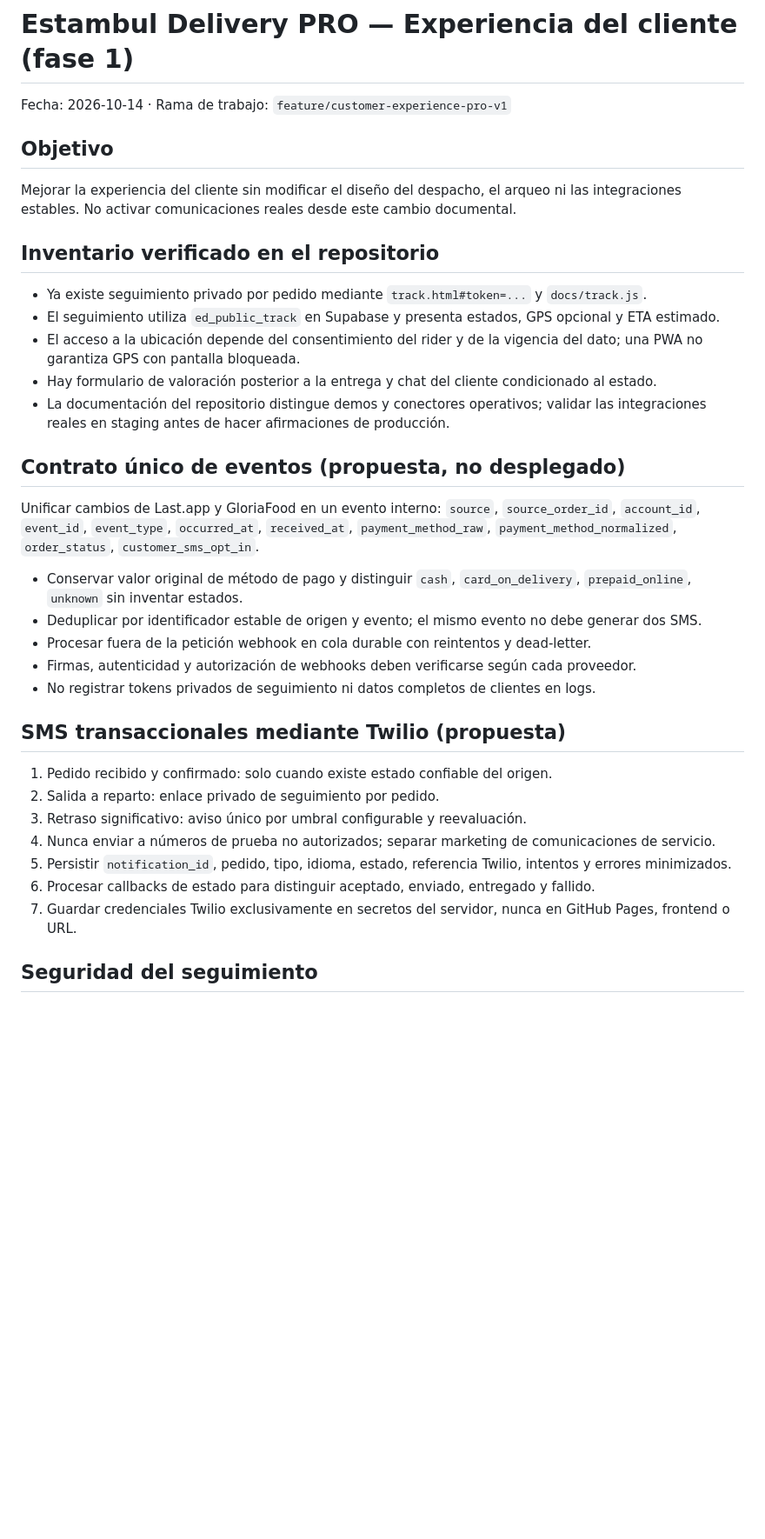
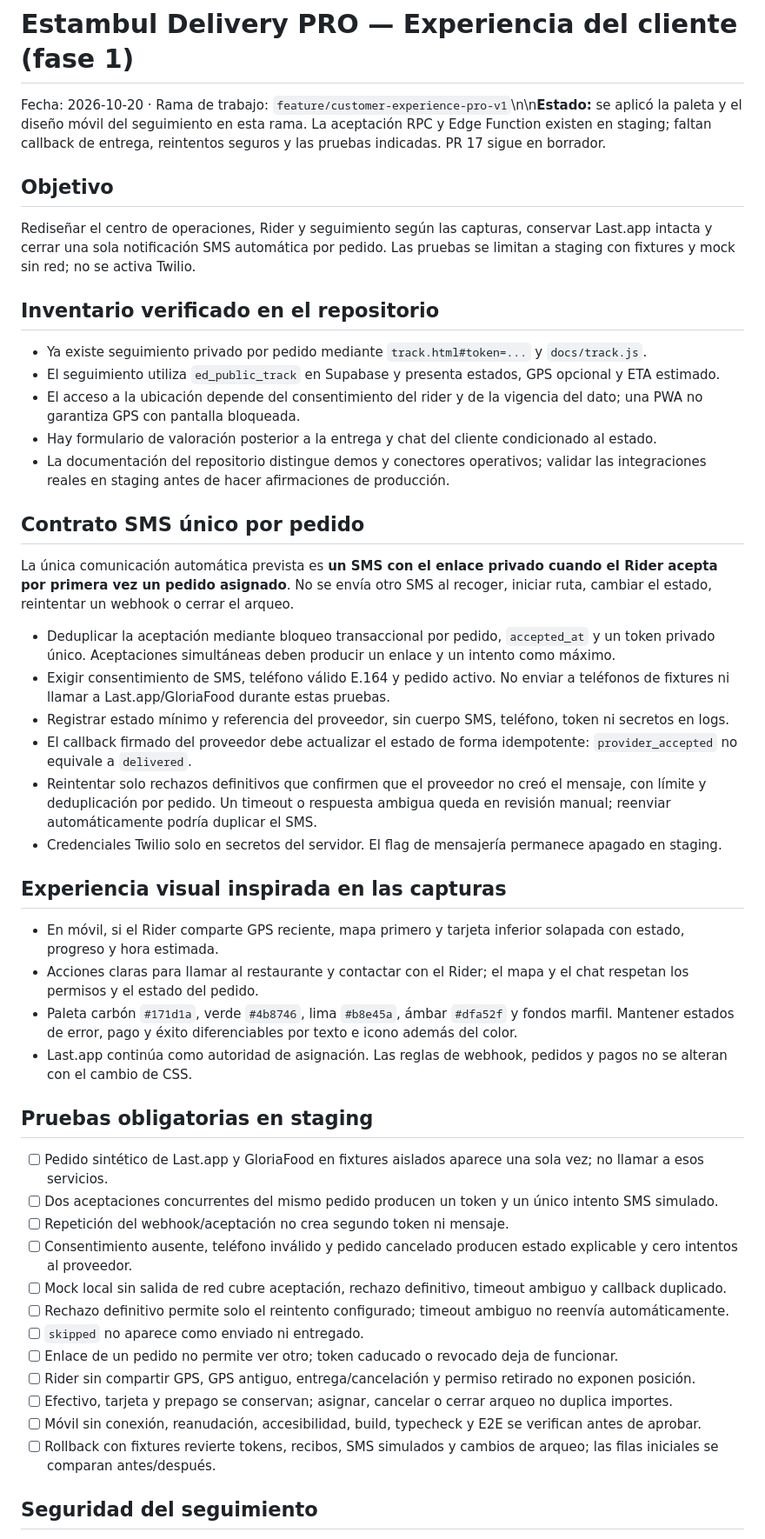
Before and after one commit to shaniwaris80-crypto/ESTAMBUL-DELIVERY, a Markdown page: docs/CUSTOMER_EXPERIENCE_PRO_ROLLOUT.md, the part around the change. Shown at 87% size. GitHub-like rendering; blank space fills up the shorter version.

Commit message:
Align product spec with one-SMS policy and new visual design

```diff
--- a/docs/CUSTOMER_EXPERIENCE_PRO_ROLLOUT.md
+++ b/docs/CUSTOMER_EXPERIENCE_PRO_ROLLOUT.md
@@ -1,8 +1,8 @@
 # Estambul Delivery PRO — Experiencia del cliente (fase 1)
-Fecha: 2026-10-14 · Rama de trabajo: `feature/customer-experience-pro-v1`
+Fecha: 2026-10-20 · Rama de trabajo: `feature/customer-experience-pro-v1`\n\n**Estado:** se aplicó la paleta y el diseño móvil del seguimiento en esta rama. La aceptación RPC y Edge Function existen en staging; faltan callback de entrega, reintentos seguros y las pruebas indicadas. PR 17 sigue en borrador.
 
 ## Objetivo
-Mejorar la experiencia del cliente sin modificar el diseño del despacho, el arqueo ni las integraciones estables. No activar comunicaciones reales desde este cambio documental.
+Rediseñar el centro de operaciones, Rider y seguimiento según las capturas, conservar Last.app intacta y cerrar una sola notificación SMS automática por pedido. Las pruebas se limitan a staging con fixtures y mock sin red; no se activa Twilio.
 
 ## Inventario verificado en el repositorio
 - Ya existe seguimiento privado por pedido mediante `track.html#token=...` y `docs/track.js`.
@@ -11,24 +11,38 @@ Mejorar la experiencia del cliente sin modificar el diseño del despacho, el arq
 - Hay formulario de valoración posterior a la entrega y chat del cliente condicionado al estado.
 - La documentación del repositorio distingue demos y conectores operativos; validar las integraciones reales en staging antes de hacer afirmaciones de producción.
 
-## Contrato único de eventos (propuesta, no desplegado)
-Unificar cambios de Last.app y GloriaFood en un evento interno:
-`source`, `source_order_id`, `account_id`, `event_id`, `event_type`, `occurred_at`, `received_at`, `payment_method_raw`, `payment_method_normalized`, `order_status`, `customer_sms_opt_in`.
+## Contrato SMS único por pedido
 
-- Conservar valor original de método de pago y distinguir `cash`, `card_on_delivery`, `prepaid_online`, `unknown` sin inventar estados.
-- Deduplicar por identificador estable de origen y evento; el mismo evento no debe generar dos SMS.
-- Procesar fuera de la petición webhook en cola durable con reintentos y dead-letter.
-- Firmas, autenticidad y autorización de webhooks deben verificarse según cada proveedor.
-- No registrar tokens privados de seguimiento ni datos completos de clientes en logs.
+La única comunicación automática prevista es **un SMS con el enlace privado cuando el Rider acepta por primera vez un pedido asignado**. No se envía otro SMS al recoger, iniciar ruta, cambiar el estado, reintentar un webhook o cerrar el arqueo.
 
-## SMS transaccionales mediante Twilio (propuesta)
-1. Pedido recibido y confirmado: solo cuando existe estado confiable del origen.
-2. Salida a reparto: enlace privado de seguimiento por pedido.
-3. Retraso significativo: aviso único por umbral configurable y reevaluación.
-4. Nunca enviar a números de prueba no autorizados; separar marketing de comunicaciones de servicio.
-5. Persistir `notification_id`, pedido, tipo, idioma, estado, referencia Twilio, intentos y errores minimizados.
-6. Procesar callbacks de estado para distinguir aceptado, enviado, entregado y fallido.
-7. Guardar credenciales Twilio exclusivamente en secretos del servidor, nunca en GitHub Pages, frontend o URL.
+- Deduplicar la aceptación mediante bloqueo transaccional por pedido, `accepted_at` y un token privado único. Aceptaciones simultáneas deben producir un enlace y un intento como máximo.
+- Exigir consentimiento de SMS, teléfono válido E.164 y pedido activo. No enviar a teléfonos de fixtures ni llamar a Last.app/GloriaFood durante estas pruebas.
+- Registrar estado mínimo y referencia del proveedor, sin cuerpo SMS, teléfono, token ni secretos en logs.
+- El callback firmado del proveedor debe actualizar el estado de forma idempotente: `provider_accepted` no equivale a `delivered`.
+- Reintentar solo rechazos definitivos que confirmen que el proveedor no creó el mensaje, con límite y deduplicación por pedido. Un timeout o respuesta ambigua queda en revisión manual; reenviar automáticamente podría duplicar el SMS.
+- Credenciales Twilio solo en secretos del servidor. El flag de mensajería permanece apagado en staging.
+
+## Experiencia visual inspirada en las capturas
+
+- En móvil, si el Rider comparte GPS reciente, mapa primero y tarjeta inferior solapada con estado, progreso y hora estimada.
+- Acciones claras para llamar al restaurante y contactar con el Rider; el mapa y el chat respetan los permisos y el estado del pedido.
+- Paleta carbón `#171d1a`, verde `#4b8746`, lima `#b8e45a`, ámbar `#dfa52f` y fondos marfil. Mantener estados de error, pago y éxito diferenciables por texto e icono además del color.
+- Last.app continúa como autoridad de asignación. Las reglas de webhook, pedidos y pagos no se alteran con el cambio de CSS.
+
+## Pruebas obligatorias en staging
+
+- [ ] Pedido sintético de Last.app y GloriaFood en fixtures aislados aparece una sola vez; no llamar a esos servicios.
+- [ ] Dos aceptaciones concurrentes del mismo pedido producen un token y un único intento SMS simulado.
+- [ ] Repetición del webhook/aceptación no crea segundo token ni mensaje.
+- [ ] Consentimiento ausente, teléfono inválido y pedido cancelado producen estado explicable y cero intentos al proveedor.
+- [ ] Mock local sin salida de red cubre aceptación, rechazo definitivo, timeout ambiguo y callback duplicado.
+- [ ] Rechazo definitivo permite solo el reintento configurado; timeout ambiguo no reenvía automáticamente.
+- [ ] `skipped` no aparece como enviado ni entregado.
+- [ ] Enlace de un pedido no permite ver otro; token caducado o revocado deja de funcionar.
+- [ ] Rider sin compartir GPS, GPS antiguo, entrega/cancelación y permiso retirado no exponen posición.
+- [ ] Efectivo, tarjeta y prepago se conservan; asignar, cancelar o cerrar arqueo no duplica importes.
+- [ ] Móvil sin conexión, reanudación, accesibilidad, build, typecheck y E2E se verifican antes de aprobar.
+- [ ] Rollback con fixtures revierte tokens, recibos, SMS simulados y cambios de arqueo; las filas iniciales se comparan antes/después.
 
 ## Seguridad del seguimiento
 - Token aleatorio de alta entropía, caducidad, revocación y exposición solo del pedido correspondiente.
```
